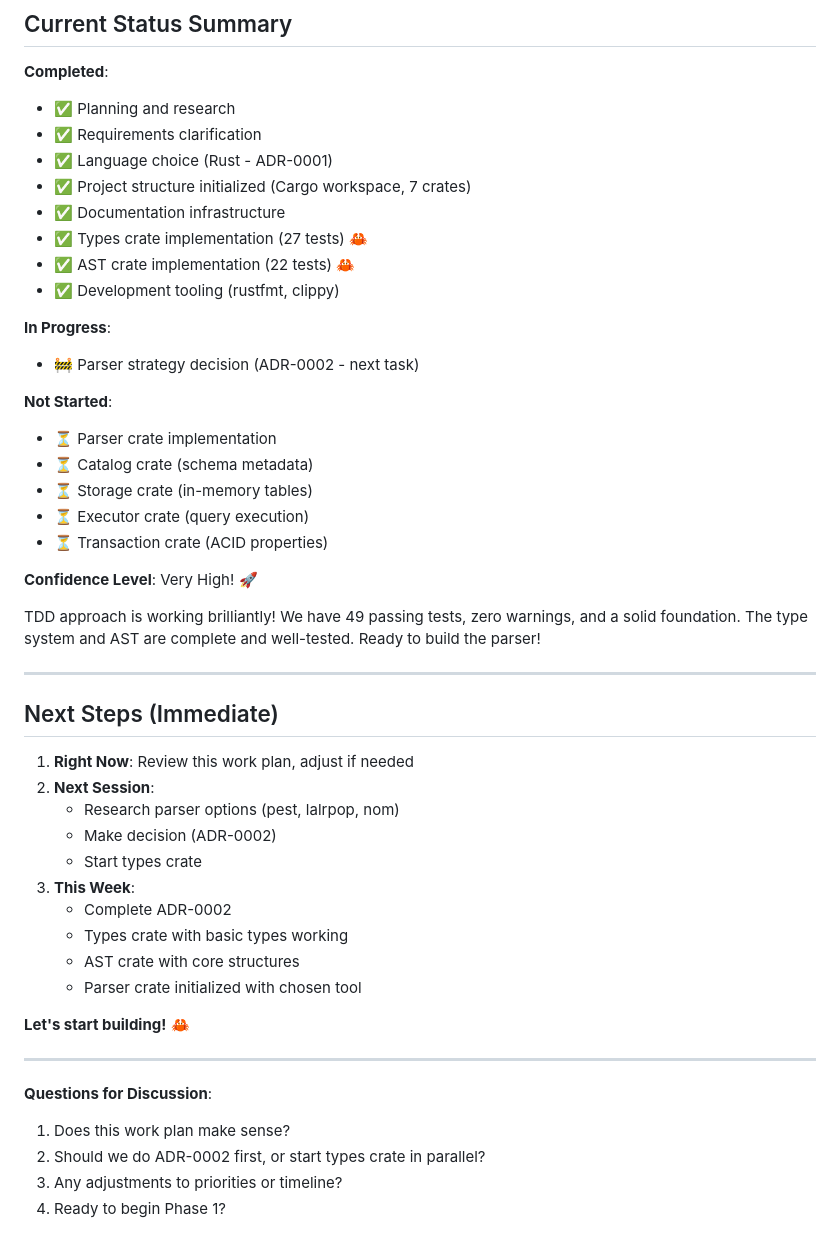
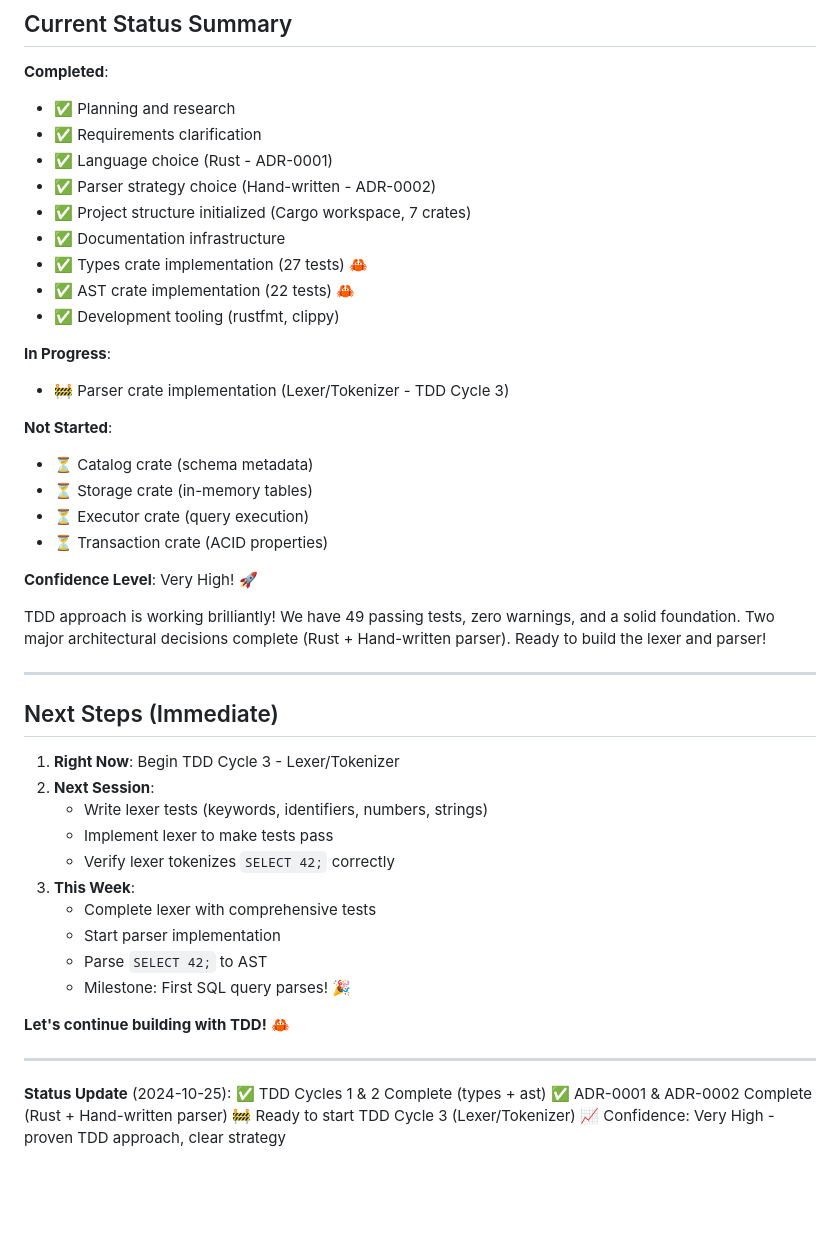
Before and after one commit to rjwalters/nistmemsql, a Markdown page: WORK_PLAN.md, the part around one of its changes. Rendered like a GitHub page; blank space fills up the shorter version.

```diff
--- a/WORK_PLAN.md
+++ b/WORK_PLAN.md
@@ -274,6 +303,7 @@ SELECT COUNT(*) FROM users;
 - ✅ Planning and research
 - ✅ Requirements clarification
 - ✅ Language choice (Rust - ADR-0001)
+- ✅ Parser strategy choice (Hand-written - ADR-0002)
 - ✅ Project structure initialized (Cargo workspace, 7 crates)
 - ✅ Documentation infrastructure
 - ✅ Types crate implementation (27 tests) 🦀
@@ -281,10 +311,9 @@ SELECT COUNT(*) FROM users;
 - ✅ Development tooling (rustfmt, clippy)
 
 **In Progress**:
-- 🚧 Parser strategy decision (ADR-0002 - next task)
+- 🚧 Parser crate implementation (Lexer/Tokenizer - TDD Cycle 3)
 
 **Not Started**:
-- ⏳ Parser crate implementation
 - ⏳ Catalog crate (schema metadata)
 - ⏳ Storage crate (in-memory tables)
 - ⏳ Executor crate (query execution)
@@ -292,29 +321,29 @@ SELECT COUNT(*) FROM users;
 
 **Confidence Level**: Very High! 🚀
 
-TDD approach is working brilliantly! We have 49 passing tests, zero warnings, and a solid foundation. The type system and AST are complete and well-tested. Ready to build the parser!
+TDD approach is working brilliantly! We have 49 passing tests, zero warnings, and a solid foundation. Two major architectural decisions complete (Rust + Hand-written parser). Ready to build the lexer and parser!
 
 ---
 
 ## Next Steps (Immediate)
 
-1. **Right Now**: Review this work plan, adjust if needed
+1. **Right Now**: Begin TDD Cycle 3 - Lexer/Tokenizer
 2. **Next Session**:
-   - Research parser options (pest, lalrpop, nom)
-   - Make decision (ADR-0002)
-   - Start types crate
+   - Write lexer tests (keywords, identifiers, numbers, strings)
+   - Implement lexer to make tests pass
+   - Verify lexer tokenizes `SELECT 42;` correctly
 3. **This Week**:
-   - Complete ADR-0002
-   - Types crate with basic types working
-   - AST crate with core structures
-   - Parser crate initialized with chosen tool
+   - Complete lexer with comprehensive tests
+   - Start parser implementation
+   - Parse `SELECT 42;` to AST
+   - Milestone: First SQL query parses! 🎉
 
-**Let's start building!** 🦀
+**Let's continue building with TDD!** 🦀
 
 ---
 
-**Questions for Discussion**:
-1. Does this work plan make sense?
-2. Should we do ADR-0002 first, or start types crate in parallel?
-3. Any adjustments to priorities or timeline?
-4. Ready to begin Phase 1?
+**Status Update** (2024-10-25):
+✅ TDD Cycles 1 & 2 Complete (types + ast)
+✅ ADR-0001 & ADR-0002 Complete (Rust + Hand-written parser)
+🚧 Ready to start TDD Cycle 3 (Lexer/Tokenizer)
+📈 Confidence: Very High - proven TDD approach, clear strategy
```
Also changed, not shown: other parts of WORK_PLAN.md (+48 -19 lines).
